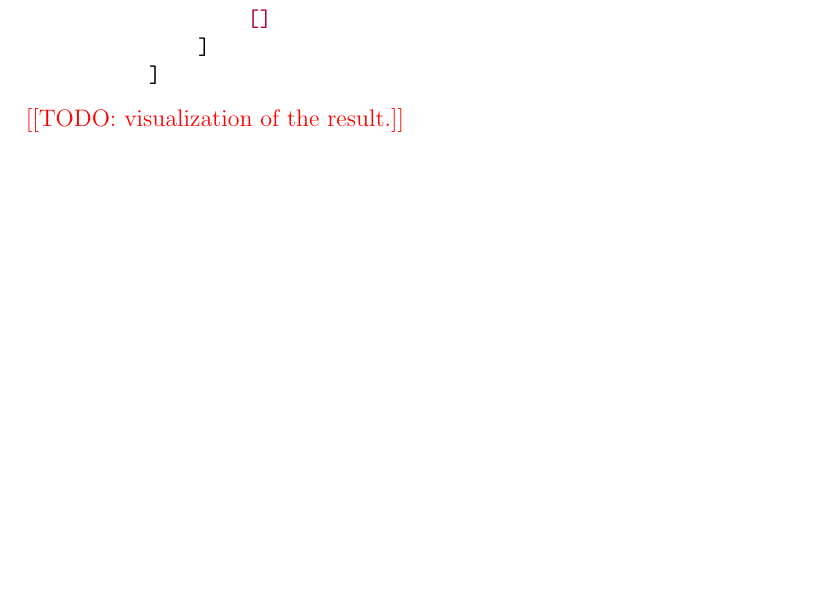
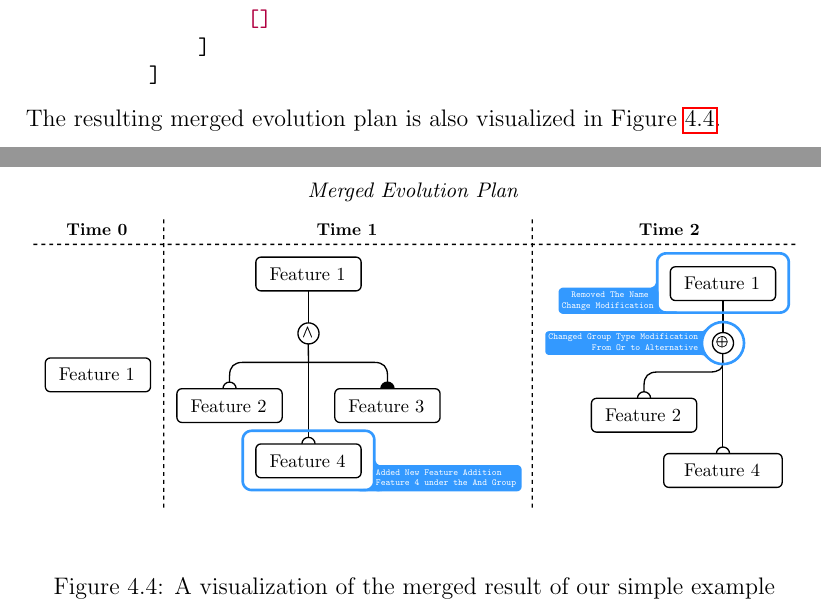
Before and after one commit to eirikhalvard/master-thesis, a LaTeX thesis (thesis/src/thesis.tex): part of page 82 of 86 before the commit and two parts of pages 82 and 83 of 87 after it, the two joined at a grey line, cut so that both start at the same text, the shorter picture padded with empty space. Compiled offline with pdfLaTeX; a LaTeX package or settings file that is missing is left out.

Commit message:
added merged illustration

```diff
--- a/thesis/src/thesis.tex
+++ b/thesis/src/thesis.tex
@@ -2319,7 +2319,14 @@ simpleExampleFinalResult =
           ]
 \end{minted}
 
-\todo{visualization of the result.}
+The resulting merged evolution plan is also visualized in Figure~\ref{fig:simple_three_way_merged_result}.
+
+\begin{figure}[htpb]
+  \centering
+  \includegraphics[width=\linewidth]{simple_merged_ep.pdf}
+  \caption{A visualization of the merged result of our simple example}%
+  \label{fig:simple_three_way_merged_result}
+\end{figure}
 
 \chapter{Example Merge – Vending Machine}%
 \label{cha:example_merge_vending_machine}
```
Also changed, not shown: thesis/src/illustrations/simple_merged_ep.pdf (added), thesis/src/thesis.pdf, 1 other file.
